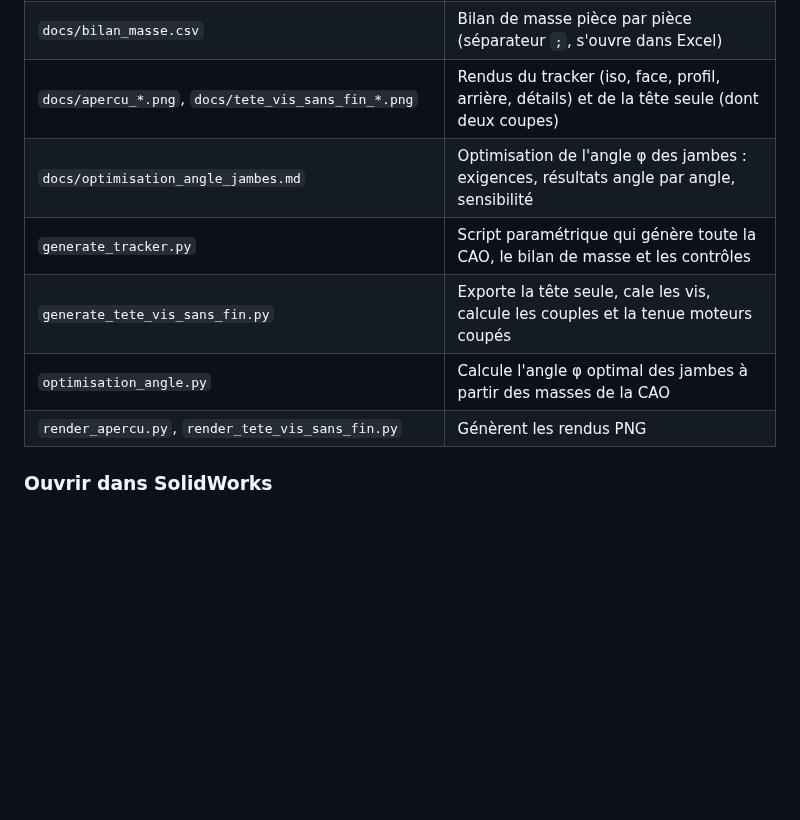
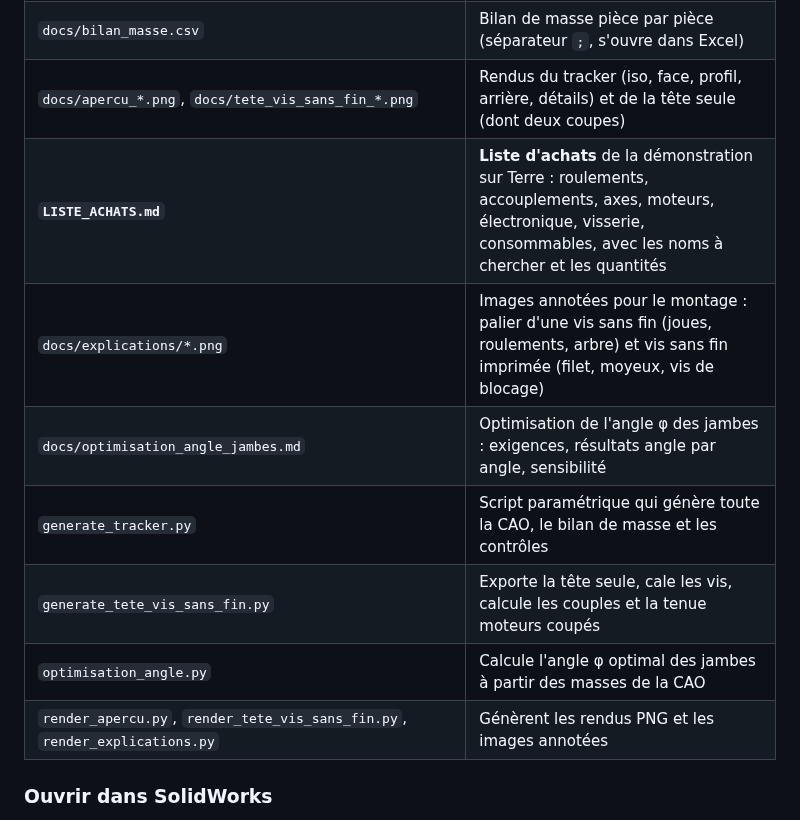
Before and after one commit to Gabrixl-m/tracker-solaire-lunaire-l3spi, a Markdown page: README.md, the part around one of its changes. Drawn GitHub-style; blank space fills up the shorter version.

```diff
--- a/README.md
+++ b/README.md
@@ -33,11 +33,13 @@ Toutes les cotes sont en **millimètres, à taille réelle**.
 | `CAO/Demo_Terre_PETG/Eprouvette_Ajustements.stl` | Éprouvette à imprimer en premier pour régler les ajustements sur ton imprimante |
 | `docs/bilan_masse.csv` | Bilan de masse pièce par pièce (séparateur `;`, s'ouvre dans Excel) |
 | `docs/apercu_*.png`, `docs/tete_vis_sans_fin_*.png` | Rendus du tracker (iso, face, profil, arrière, détails) et de la tête seule (dont deux coupes) |
+| **`LISTE_ACHATS.md`** | **Liste d'achats** de la démonstration sur Terre : roulements, accouplements, axes, moteurs, électronique, visserie, consommables, avec les noms à chercher et les quantités |
+| `docs/explications/*.png` | Images annotées pour le montage : palier d'une vis sans fin (joues, roulements, arbre) et vis sans fin imprimée (filet, moyeux, vis de blocage) |
 | `docs/optimisation_angle_jambes.md` | Optimisation de l'angle φ des jambes : exigences, résultats angle par angle, sensibilité |
 | `generate_tracker.py` | Script paramétrique qui génère toute la CAO, le bilan de masse et les contrôles |
 | `generate_tete_vis_sans_fin.py` | Exporte la tête seule, cale les vis, calcule les couples et la tenue moteurs coupés |
 | `optimisation_angle.py` | Calcule l'angle φ optimal des jambes à partir des masses de la CAO |
-| `render_apercu.py`, `render_tete_vis_sans_fin.py` | Génèrent les rendus PNG |
+| `render_apercu.py`, `render_tete_vis_sans_fin.py`, `render_explications.py` | Génèrent les rendus PNG et les images annotées |
 
 ### Ouvrir dans SolidWorks
 
```
Also changed, not shown: other parts of README.md (+19 -1 lines), LISTE_ACHATS.md (added, +102 -0 lines), docs/explications/palier_joues_roulements.png (added), docs/explications/vis_sans_fin_moyeux.png (added), 1 other file.
